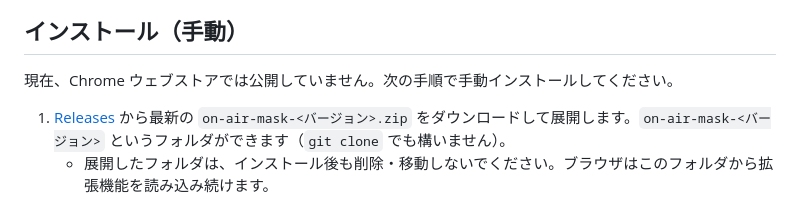
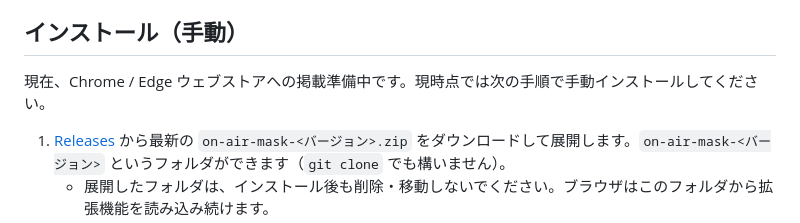
Before and after one commit to do-gugan/on-air-mask, a Markdown page: README.md, the part around the change. Rendered like a GitHub page.

```diff
--- a/README.md
+++ b/README.md
@@ -81,7 +81,7 @@ Windows、macOS、Linux のいずれでも動作します。
 
 ## インストール（手動）
 
-現在、Chrome ウェブストアでは公開していません。次の手順で手動インストールしてください。
+現在、Chrome / Edge ウェブストアへの掲載準備中です。現時点では次の手順で手動インストールしてください。
 
 1. [Releases](../../releases) から最新の `on-air-mask-<バージョン>.zip` をダウンロードして展開します。`on-air-mask-<バージョン>` というフォルダができます（`git clone` でも構いません）。
    - 展開したフォルダは、インストール後も削除・移動しないでください。ブラウザはこのフォルダから拡張機能を読み込み続けます。
```
